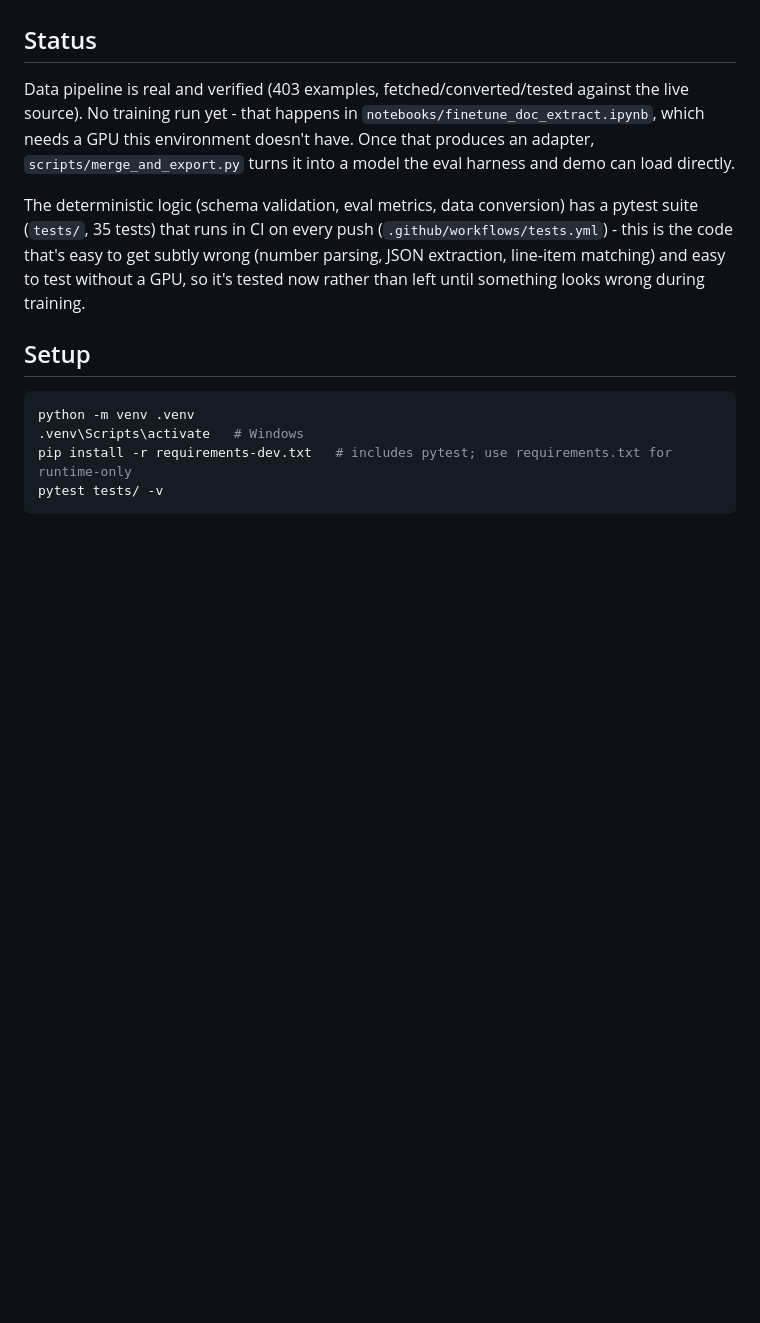
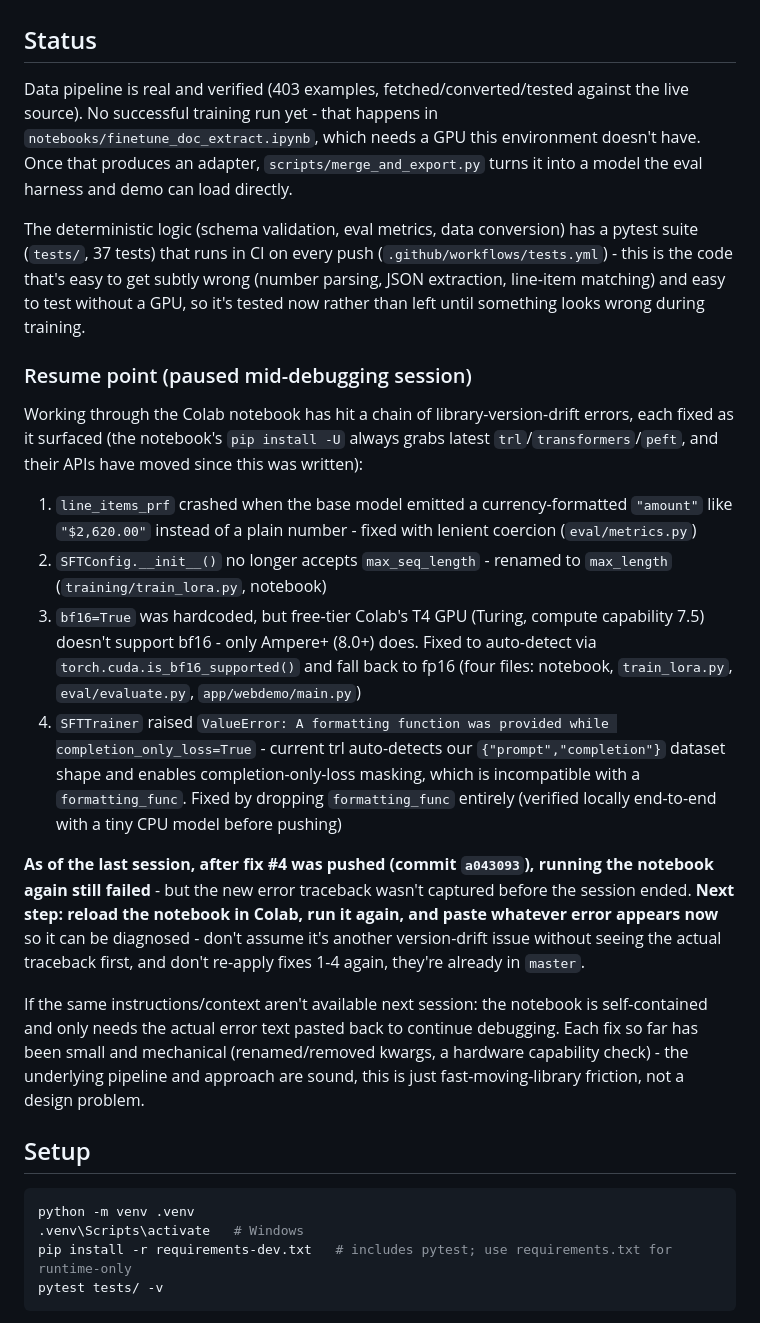
Before and after one commit to Scoobydoo116/doc-extract-lora, a Markdown page: README.md, the part around the change. Drawn GitHub-style; blank space fills up the shorter version.

Commit message:
Add resume-point notes for pausing mid-debugging session
Documents the chain of version-drift fixes applied this session and
flags that the notebook still fails after the latest fix, with the new
traceback not yet captured - so the next session (fresh context or not)
knows exactly where to pick up instead of re-deriving or re-applying
already-fixed issues.

Co-Authored-By: Claude Sonnet 5 <noreply@anthropic.com>

```diff
--- a/README.md
+++ b/README.md
@@ -104,9 +104,22 @@ CORD and SROIE (the two standard receipt-parsing benchmarks) were the original p
 
 ## Status
 
-Data pipeline is real and verified (403 examples, fetched/converted/tested against the live source). No training run yet - that happens in `notebooks/finetune_doc_extract.ipynb`, which needs a GPU this environment doesn't have. Once that produces an adapter, `scripts/merge_and_export.py` turns it into a model the eval harness and demo can load directly.
+Data pipeline is real and verified (403 examples, fetched/converted/tested against the live source). No successful training run yet - that happens in `notebooks/finetune_doc_extract.ipynb`, which needs a GPU this environment doesn't have. Once that produces an adapter, `scripts/merge_and_export.py` turns it into a model the eval harness and demo can load directly.
 
-The deterministic logic (schema validation, eval metrics, data conversion) has a pytest suite (`tests/`, 35 tests) that runs in CI on every push (`.github/workflows/tests.yml`) - this is the code that's easy to get subtly wrong (number parsing, JSON extraction, line-item matching) and easy to test without a GPU, so it's tested now rather than left until something looks wrong during training.
+The deterministic logic (schema validation, eval metrics, data conversion) has a pytest suite (`tests/`, 37 tests) that runs in CI on every push (`.github/workflows/tests.yml`) - this is the code that's easy to get subtly wrong (number parsing, JSON extraction, line-item matching) and easy to test without a GPU, so it's tested now rather than left until something looks wrong during training.
+
+### Resume point (paused mid-debugging session)
+
+Working through the Colab notebook has hit a chain of library-version-drift errors, each fixed as it surfaced (the notebook's `pip install -U` always grabs latest `trl`/`transformers`/`peft`, and their APIs have moved since this was written):
+
+1. `line_items_prf` crashed when the base model emitted a currency-formatted `"amount"` like `"$2,620.00"` instead of a plain number - fixed with lenient coercion (`eval/metrics.py`)
+2. `SFTConfig.__init__()` no longer accepts `max_seq_length` - renamed to `max_length` (`training/train_lora.py`, notebook)
+3. `bf16=True` was hardcoded, but free-tier Colab's T4 GPU (Turing, compute capability 7.5) doesn't support bf16 - only Ampere+ (8.0+) does. Fixed to auto-detect via `torch.cuda.is_bf16_supported()` and fall back to fp16 (four files: notebook, `train_lora.py`, `eval/evaluate.py`, `app/webdemo/main.py`)
+4. `SFTTrainer` raised `ValueError: A formatting function was provided while completion_only_loss=True` - current trl auto-detects our `{"prompt","completion"}` dataset shape and enables completion-only-loss masking, which is incompatible with a `formatting_func`. Fixed by dropping `formatting_func` entirely (verified locally end-to-end with a tiny CPU model before pushing)
+
+**As of the last session, after fix #4 was pushed (commit `a043093`), running the notebook again still failed** - but the new error traceback wasn't captured before the session ended. **Next step: reload the notebook in Colab, run it again, and paste whatever error appears now** so it can be diagnosed - don't assume it's another version-drift issue without seeing the actual traceback first, and don't re-apply fixes 1-4 again, they're already in `master`.
+
+If the same instructions/context aren't available next session: the notebook is self-contained and only needs the actual error text pasted back to continue debugging. Each fix so far has been small and mechanical (renamed/removed kwargs, a hardware capability check) - the underlying pipeline and approach are sound, this is just fast-moving-library friction, not a design problem.
 
 ## Setup
 
```
